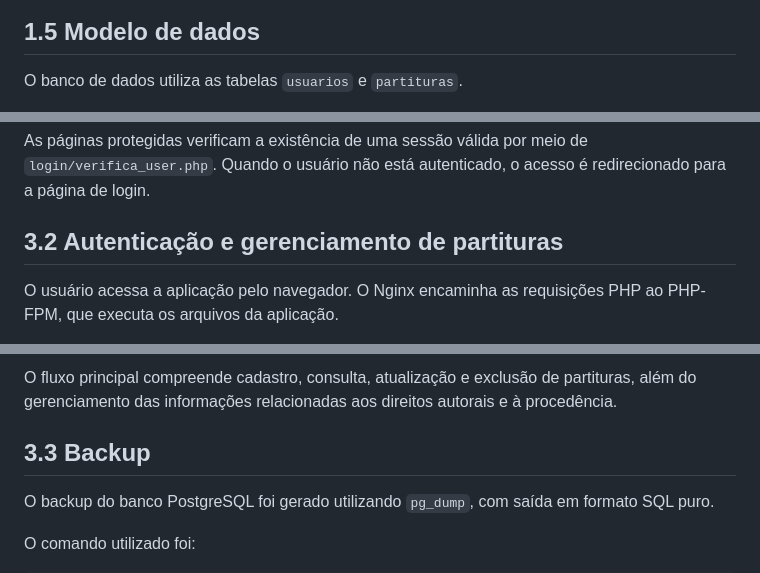
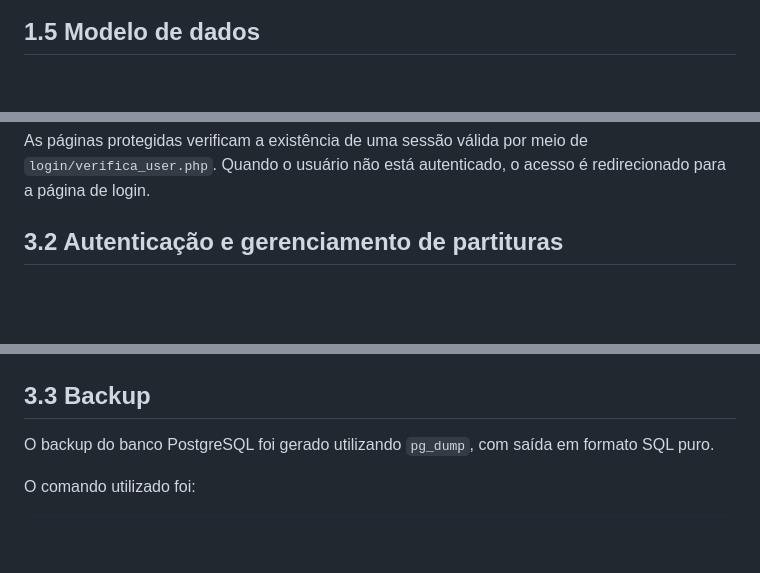
Before and after one commit to cauepasilva-art/acervo-partituras-brasileiras, a Markdown page: README.md, 3 parts joined by grey strips. GitHub-like rendering; blank space fills up the shorter version.

```diff
--- a/README.md
+++ b/README.md
@@ -102,5 +91,4 @@ Páginas PHP
 
 ## 1.5 Modelo de dados
 
-O banco de dados utiliza as tabelas `usuarios` e `partituras`.
 
@@ -165,5 +171,4 @@ As páginas protegidas verificam a existência de uma sessão válida por meio d
 
 ## 3.2 Autenticação e gerenciamento de partituras
 
-O usuário acessa a aplicação pelo navegador. O Nginx encaminha as requisições PHP ao PHP-FPM, que executa os arquivos da aplicação.
 
@@ -171,5 +198,4 @@ As operações administrativas são realizadas pelas páginas do diretório `app
 
-O fluxo principal compreende cadastro, consulta, atualização e exclusão de partituras, além do gerenciamento das informações relacionadas aos direitos autorais e à procedência.
 
 ## 3.3 Backup
 
```
Also changed, not shown: other parts of README.md (+81 -71 lines).
